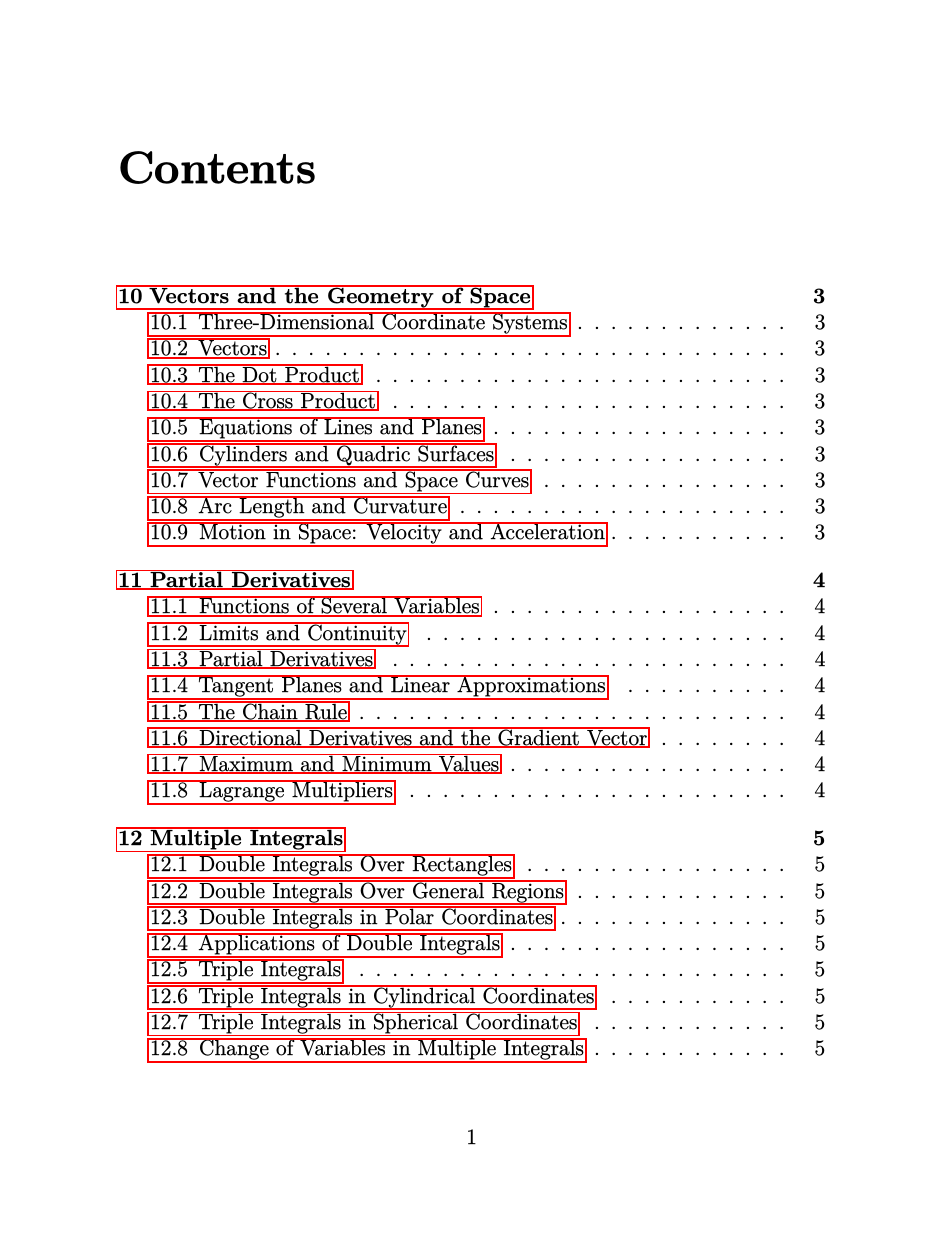
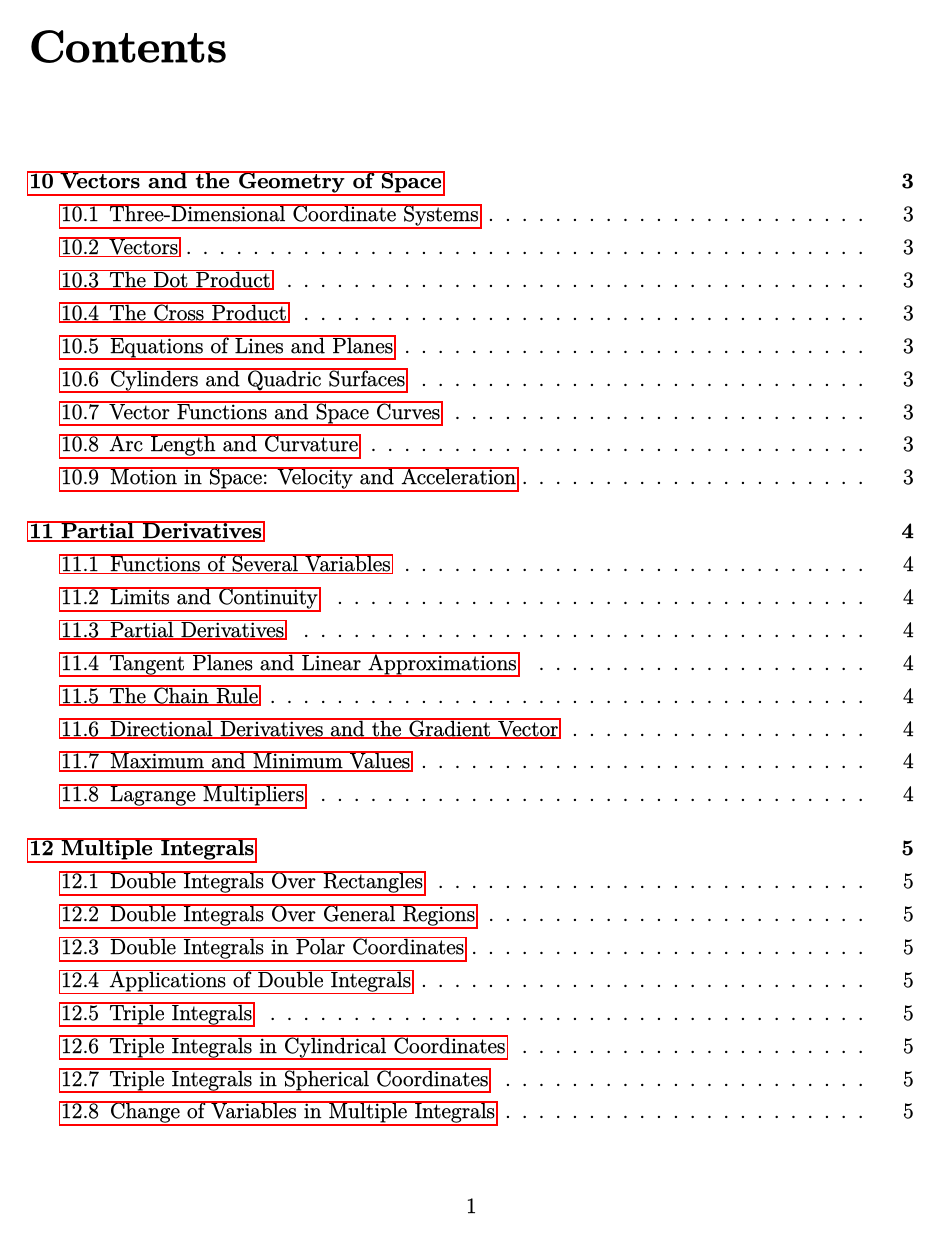
Before and after one commit to grayespinoza/notes, a LaTeX document (math-250a/math-250a.tex, which reads math-250a/preamble.tex): page 1 of 6. The pictures show the PDF file math-250a/math-250a.pdf that the author committed with the source.

Commit message:
math 250a formatting

```diff
--- a/math-250a/preamble.tex
+++ b/math-250a/preamble.tex
@@ -5,6 +5,14 @@
 \usepackage{microtype}
 \usepackage{mlmodern}
 \usepackage{siunitx}
+
+\topmargin = -0.75 in
+\evensidemargin = -0.25 in
+\oddsidemargin = -0.25 in
+\textwidth = 6.75 in
+\textheight = 9.75 in
+\linespread{1.25}
+\setlength\parindent{10pt}
 
 \author{Gray Espinoza}
 \title{MATH 250A}
```
Also changed, not shown: math-250a/math-250a.pdf.
